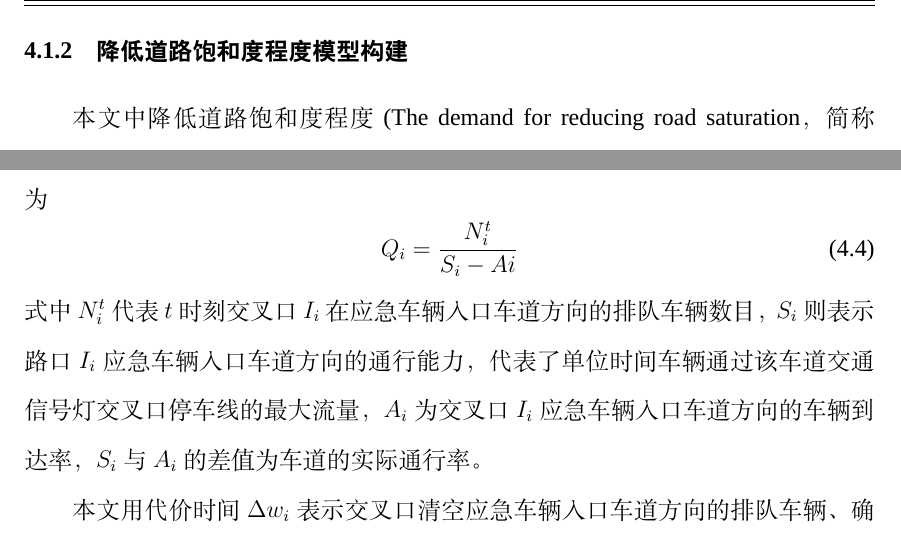
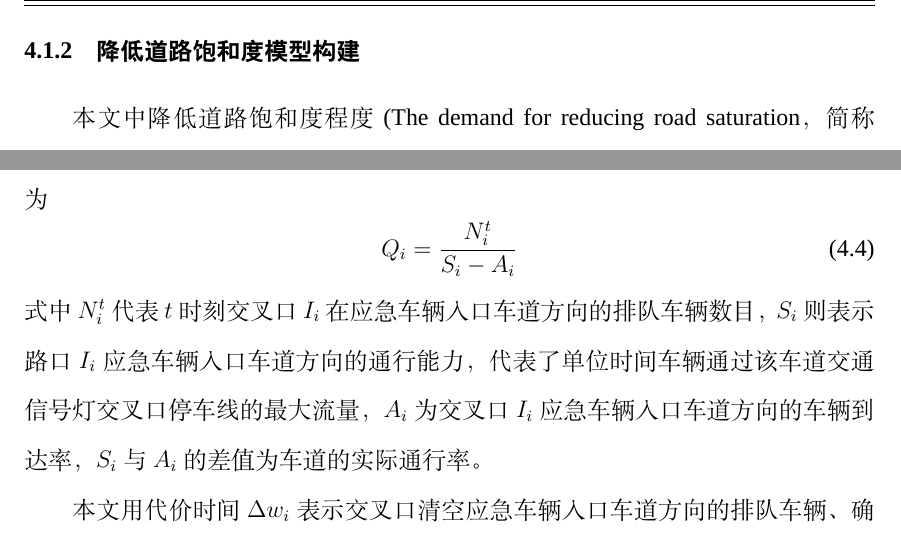
Before and after one commit to LillyQiLe/graduation-thesis, a LaTeX thesis (Liyan-2017.tex, which reads C5-CHAP5.tex): two parts of pages 42 and 46 of 97, joined at a grey line, cut so that both start at the same text. Compiled offline with XeLaTeX; a missing font is replaced by an installed copy or a similar font.

Commit message:
fix:Ai改为A_i

```diff
--- a/C5-CHAP5.tex
+++ b/C5-CHAP5.tex
@@ -71,7 +71,7 @@
 
 \end{enumerate}
 
-\subsection{降低道路饱和度程度模型构建}
+\subsection{降低道路饱和度模型构建}
 
 本文中降低道路饱和度程度(The demand for reducing road saturation，简称DRRS)受到应急响应等级(Emergency Response Level， 简称ERL)、路段拥堵等级(Congestion Level of Road Section，简称CLRS)以及时间紧迫等级（Time Urgent Level， 简称TUL）三方面影响。
 ERL是根据国家规定\cite{erl_2019}分为四级，CLRS根据标准\cite{GA_T_115_2020}分为四级，TUL表示应急车辆到达交叉口的时间紧迫程度，到达交叉口的时间越短，TUL越高。ERL越高，路段拥堵情况越严重，时间越紧迫，则应急车辆请求方向上的绿灯延长时间越长。此外本文不改变信号相位顺序，只增加相关相位的绿灯时间。
@@ -288,7 +288,7 @@ ${P_i}$代表${n_i}$个新周期结束到${t_i}$的时间间隔，${P_i}$的计
 本文结合实际情况，根据交叉口的排队车辆数，与实际通行率的比值，得出清空排队车辆所需的时间。清空应急车辆入口车道方向的排队车辆所需时间${Q_i}$计算为
 \begin{equation}
 	\label{equation:qi}
-	Q_i=\frac{N_i^t}{S_i-Ai}
+	Q_i=\frac{N_i^t}{S_i-A_i}
 \end{equation}
 式中${N_i^t}$代表${t}$时刻交叉口${I_i}$在应急车辆入口车道方向的排队车辆数目，${S_i}$则表示路口${I_i}$应急车辆入口车道方向的通行能力，代表了单位时间车辆通过该车道交通信号灯交叉口停车线的最大流量，${A_i}$为交叉口${I_i}$应急车辆入口车道方向的车辆到达率，${S_i}$与${A_i}$的差值为车道的实际通行率。
 
```
Also changed, not shown: C5-CHAP5.tex (6 more changed lines).
